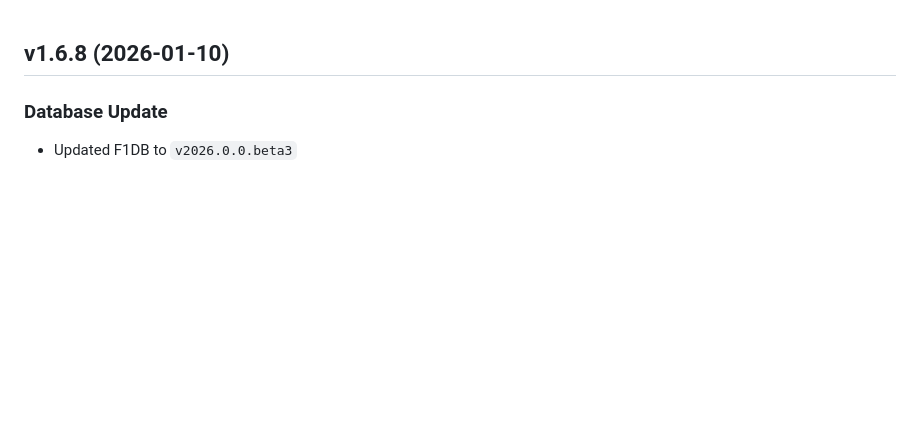
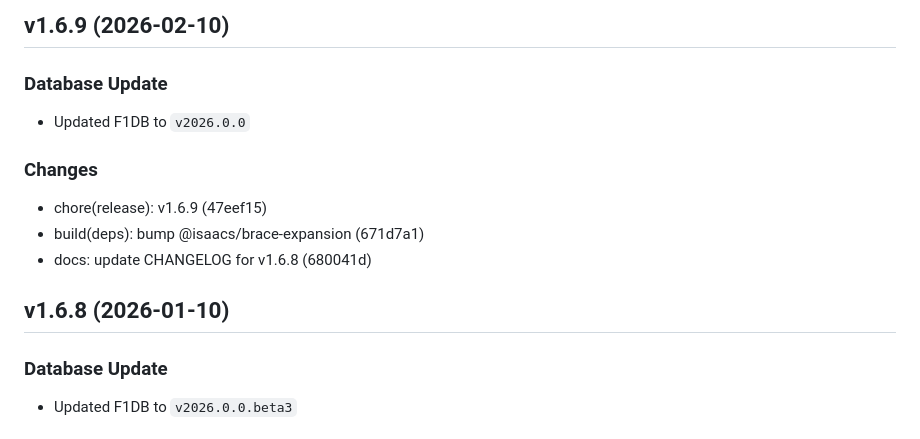
Before and after one commit to FrancoStino/F1-GraphQL-API, a Markdown page: CHANGELOG.md, the part around the change. GitHub-like rendering; blank space fills up the shorter version.

Commit message:
docs: update CHANGELOG for v1.6.9

```diff
--- a/CHANGELOG.md
+++ b/CHANGELOG.md
@@ -1,3 +1,13 @@
+## v1.6.9 (2026-02-10)
+
+### Database Update
+- Updated F1DB to `v2026.0.0`
+
+### Changes
+- chore(release): v1.6.9 (47eef15)
+- build(deps): bump @isaacs/brace-expansion (671d7a1)
+- docs: update CHANGELOG for v1.6.8 (680041d)
+
 ## v1.6.8 (2026-01-10)
 
 ### Database Update
```
